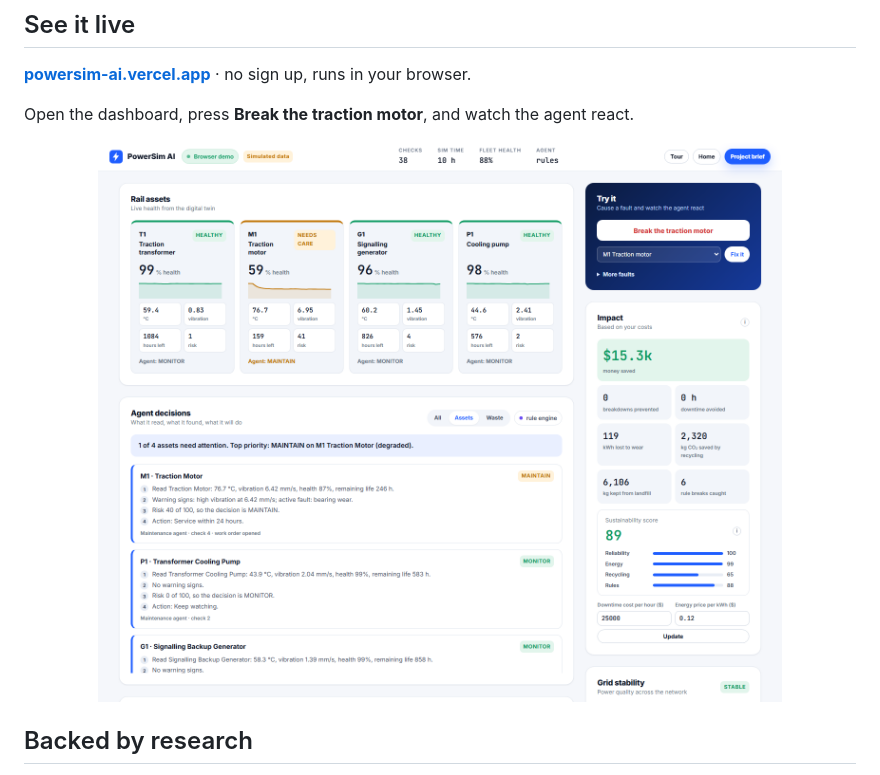
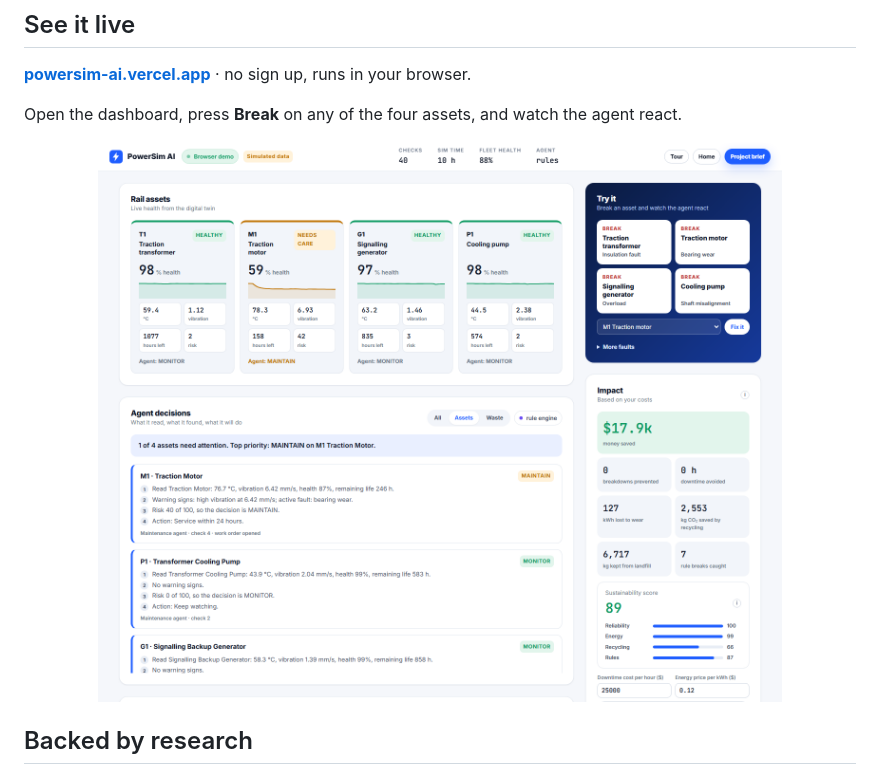
Before and after one commit to yehiasamir27/powersim-ai, a Markdown page: README.md, the part around the change. Drawn GitHub-style; pictures changed too: docs/assets/dashboard.png.

```diff
--- a/README.md
+++ b/README.md
@@ -42,7 +42,7 @@ It repeats every 2 seconds.
 
 **[powersim-ai.vercel.app](https://powersim-ai.vercel.app)** · no sign up, runs in your browser.
 
-Open the dashboard, press **Break the traction motor**, and watch the agent react.
+Open the dashboard, press **Break** on any of the four assets, and watch the agent react.
 
 <p align="center">
   <img src="docs/assets/dashboard.png" alt="PowerSim AI live dashboard" width="100%">
```
Also changed, not shown: 2 other files.
